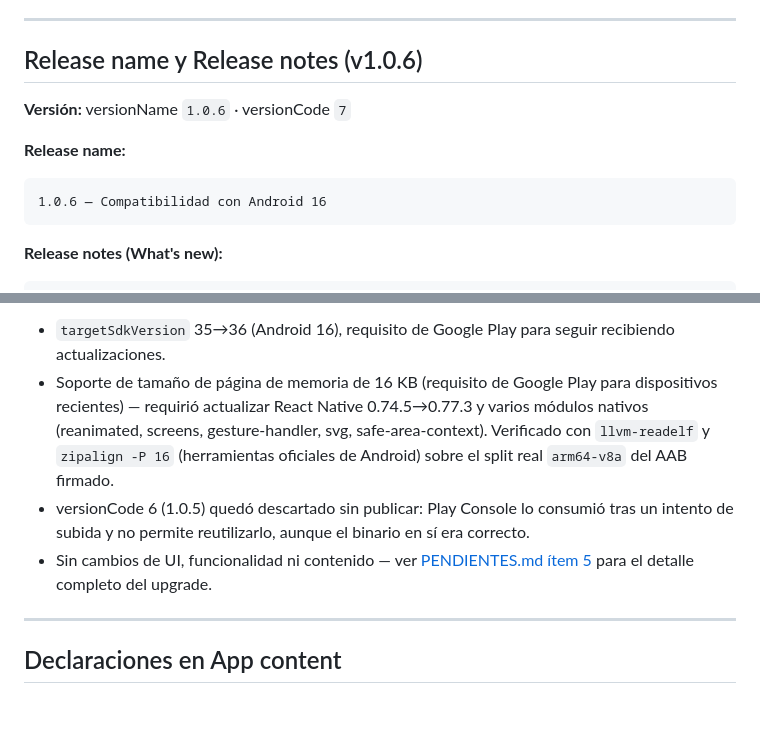
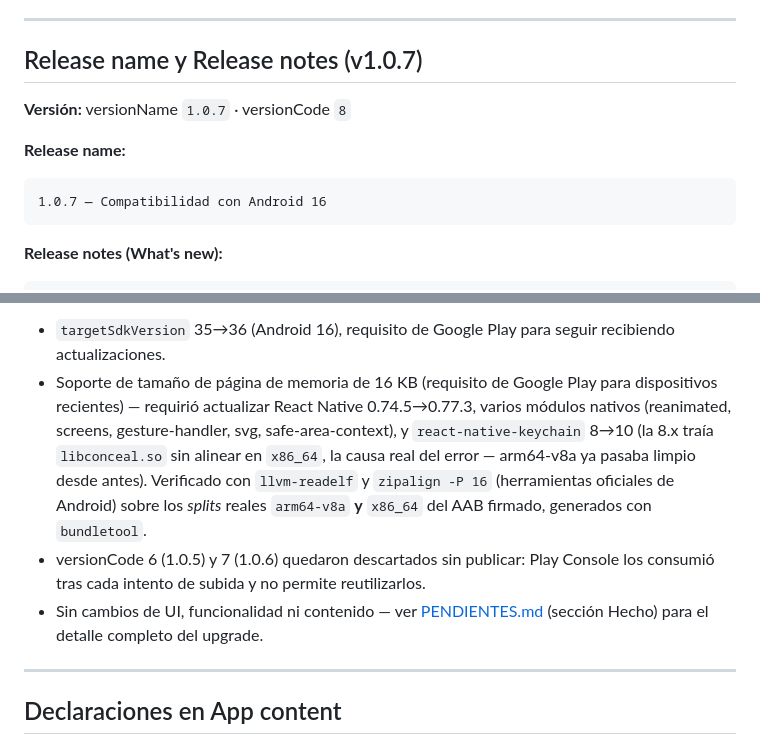
Before and after one commit to ronaldnino/tau-liturgico, a Markdown page: docs/GOOGLE_PLAY_LAUNCH.md, 2 parts joined by grey strips. Rendered like a GitHub page; blank space fills up the shorter version.

Commit message:
docs: actualizar release notes a v1.0.7 (versionCode 8)
Corrige la entrada anterior (1.0.6/versionCode 7, descartado por Play
Console) y suma el detalle del fix real de react-native-keychain.

Co-Authored-By: Claude Sonnet 5 <noreply@anthropic.com>
Claude-Session: https://claude.ai/code/session_013nzi6zYwRsn2znpZfZUvdp

````diff
--- a/docs/GOOGLE_PLAY_LAUNCH.md
+++ b/docs/GOOGLE_PLAY_LAUNCH.md
@@ -157,13 +157,13 @@ Mejoras y correcciones:
 
 ---
 
-## Release name y Release notes (v1.0.6)
+## Release name y Release notes (v1.0.7)
 
-**Versión:** versionName `1.0.6` · versionCode `7`
+**Versión:** versionName `1.0.7` · versionCode `8`
 
 **Release name:**
 ```
-1.0.6 — Compatibilidad con Android 16
+1.0.7 — Compatibilidad con Android 16
 ```
 
 **Release notes (What's new):**
@@ -181,16 +181,19 @@ uso diario de la app.
   seguir recibiendo actualizaciones.
 - Soporte de tamaño de página de memoria de 16 KB (requisito de Google
   Play para dispositivos recientes) — requirió actualizar React Native
-  0.74.5→0.77.3 y varios módulos nativos (reanimated, screens,
-  gesture-handler, svg, safe-area-context). Verificado con `llvm-readelf`
-  y `zipalign -P 16` (herramientas oficiales de Android) sobre el split
-  real `arm64-v8a` del AAB firmado.
-- versionCode 6 (1.0.5) quedó descartado sin publicar: Play Console lo
-  consumió tras un intento de subida y no permite reutilizarlo, aunque el
-  binario en sí era correcto.
+  0.74.5→0.77.3, varios módulos nativos (reanimated, screens,
+  gesture-handler, svg, safe-area-context), y `react-native-keychain`
+  8→10 (la 8.x traía `libconceal.so` sin alinear en `x86_64`, la causa
+  real del error — arm64-v8a ya pasaba limpio desde antes). Verificado
+  con `llvm-readelf` y `zipalign -P 16` (herramientas oficiales de
+  Android) sobre los *splits* reales `arm64-v8a` **y** `x86_64` del AAB
+  firmado, generados con `bundletool`.
+- versionCode 6 (1.0.5) y 7 (1.0.6) quedaron descartados sin publicar:
+  Play Console los consumió tras cada intento de subida y no permite
+  reutilizarlos.
 - Sin cambios de UI, funcionalidad ni contenido — ver
-  [PENDIENTES.md ítem 5](PENDIENTES.md) para el detalle completo del
-  upgrade.
+  [PENDIENTES.md](PENDIENTES.md) (sección Hecho) para el detalle completo
+  del upgrade.
 
 ---
 
````
